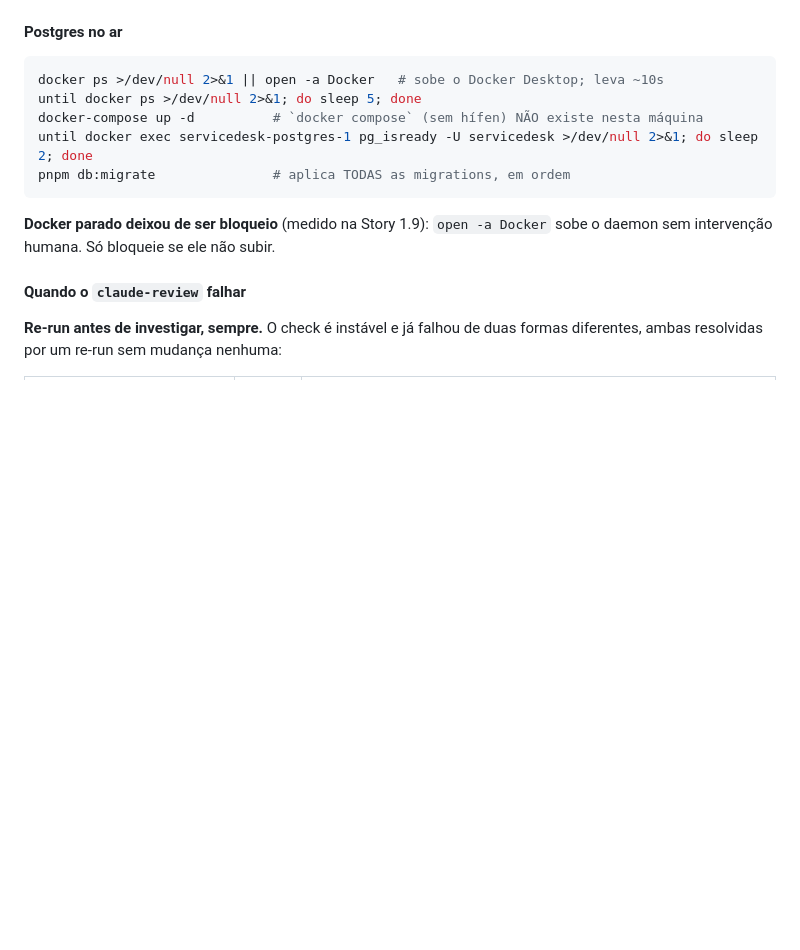
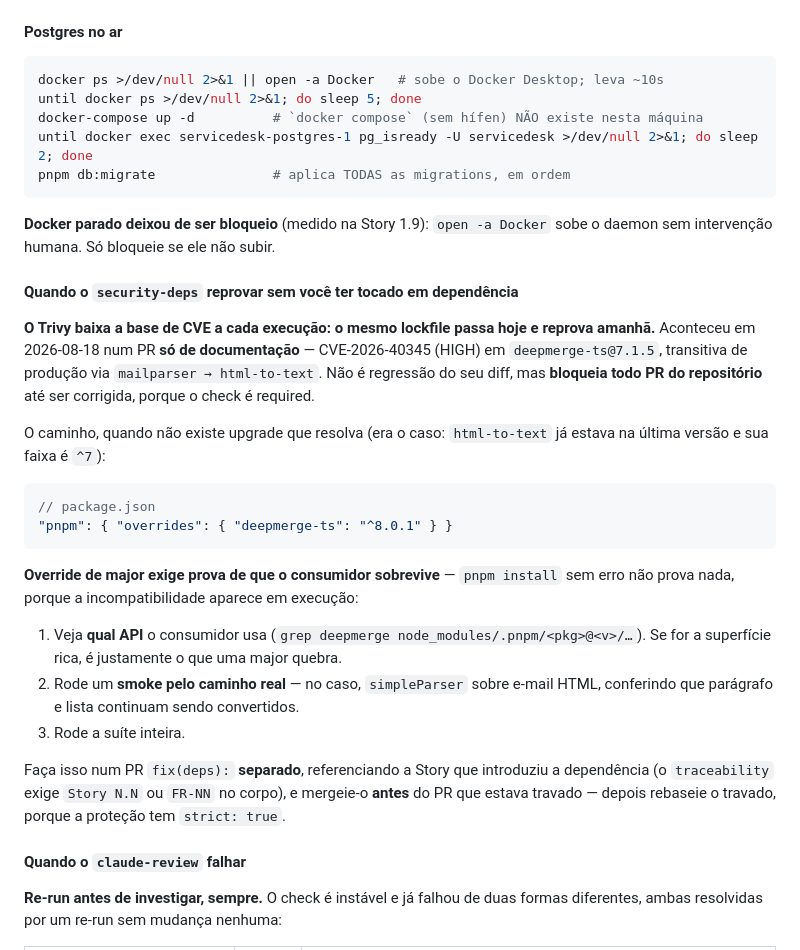
Before and after one commit to alexandrehst/servicedesk, a Markdown page: _bmad-output/RALPH-PROMPT.md, the part around the change. GitHub-like rendering; blank space fills up the shorter version.

Commit message:
docs: registra a CVE que reprovou um PR de documentacao
O Trivy baixa a base de CVE a cada execucao, entao o mesmo lockfile passa hoje
e reprova amanha — sem nenhuma mudanca de codigo. Foi o que travou este PR, que
so mexe em documentacao.

Registra o caminho de correcao medido no PR #57: override quando nao existe
upgrade, com prova de que o consumidor sobrevive a major (qual API ele usa,
smoke pelo caminho real, suite inteira), em PR `fix(deps):` separado e mergeado
antes do travado.

Story 2.4

````diff
--- a/_bmad-output/RALPH-PROMPT.md
+++ b/_bmad-output/RALPH-PROMPT.md
@@ -143,6 +143,36 @@ pnpm db:migrate               # aplica TODAS as migrations, em ordem
 
 **Docker parado deixou de ser bloqueio** (medido na Story 1.9): `open -a Docker`
 sobe o daemon sem intervenção humana. Só bloqueie se ele não subir.
+
+#### Quando o `security-deps` reprovar sem você ter tocado em dependência
+
+**O Trivy baixa a base de CVE a cada execução: o mesmo lockfile passa hoje e
+reprova amanhã.** Aconteceu em 2026-08-18 num PR **só de documentação** —
+CVE-2026-40345 (HIGH) em `deepmerge-ts@7.1.5`, transitiva de produção via
+`mailparser → html-to-text`. Não é regressão do seu diff, mas **bloqueia todo
+PR do repositório** até ser corrigida, porque o check é required.
+
+O caminho, quando não existe upgrade que resolva (era o caso: `html-to-text`
+já estava na última versão e sua faixa é `^7`):
+
+```jsonc
+// package.json
+"pnpm": { "overrides": { "deepmerge-ts": "^8.0.1" } }
+```
+
+**Override de major exige prova de que o consumidor sobrevive** — `pnpm install`
+sem erro não prova nada, porque a incompatibilidade aparece em execução:
+
+1. Veja **qual API** o consumidor usa (`grep deepmerge node_modules/.pnpm/<pkg>@<v>/…`).
+   Se for a superfície rica, é justamente o que uma major quebra.
+2. Rode um **smoke pelo caminho real** — no caso, `simpleParser` sobre e-mail
+   HTML, conferindo que parágrafo e lista continuam sendo convertidos.
+3. Rode a suíte inteira.
+
+Faça isso num PR `fix(deps):` **separado**, referenciando a Story que introduziu
+a dependência (o `traceability` exige `Story N.N` ou `FR-NN` no corpo), e
+mergeie-o **antes** do PR que estava travado — depois rebaseie o travado, porque
+a proteção tem `strict: true`.
 
 #### Quando o `claude-review` falhar
 
````
